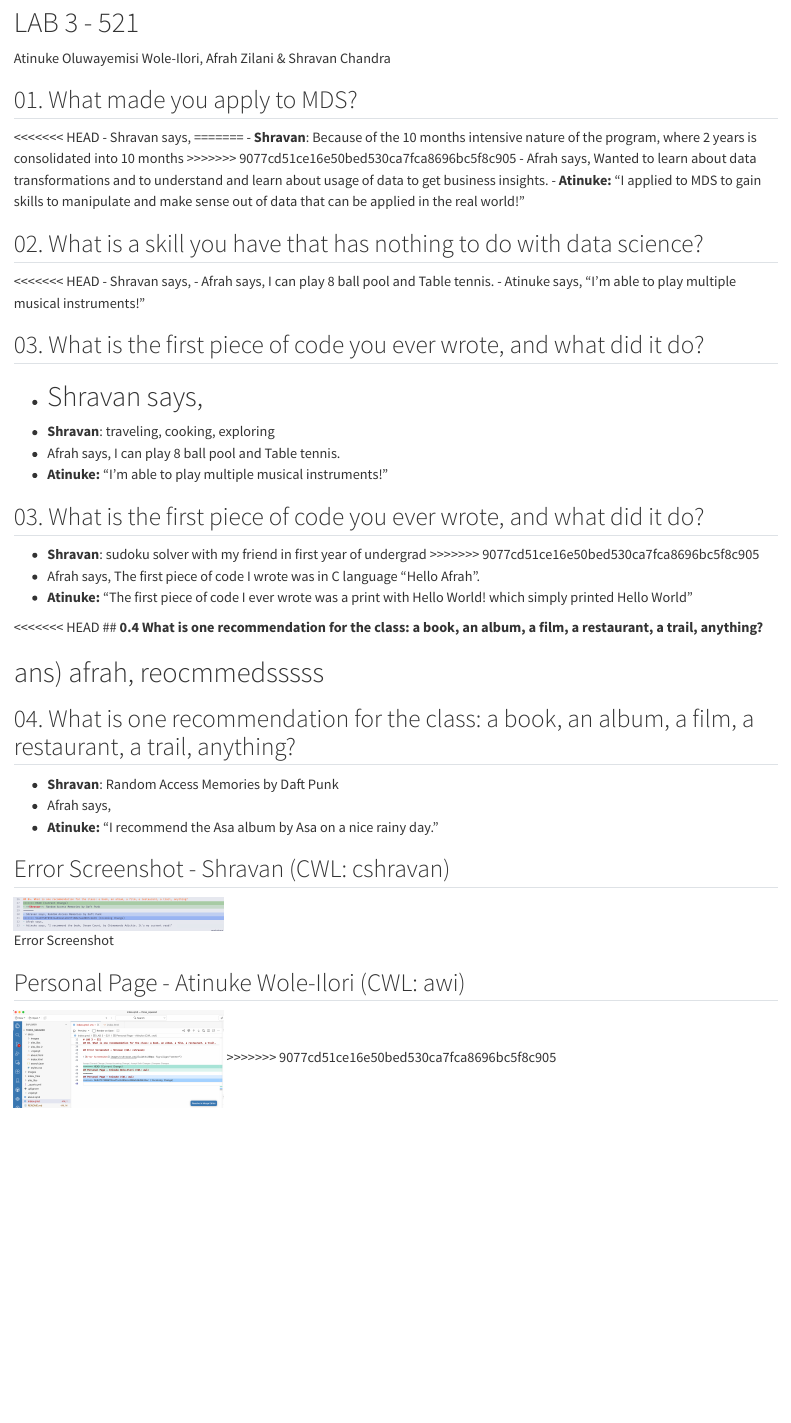
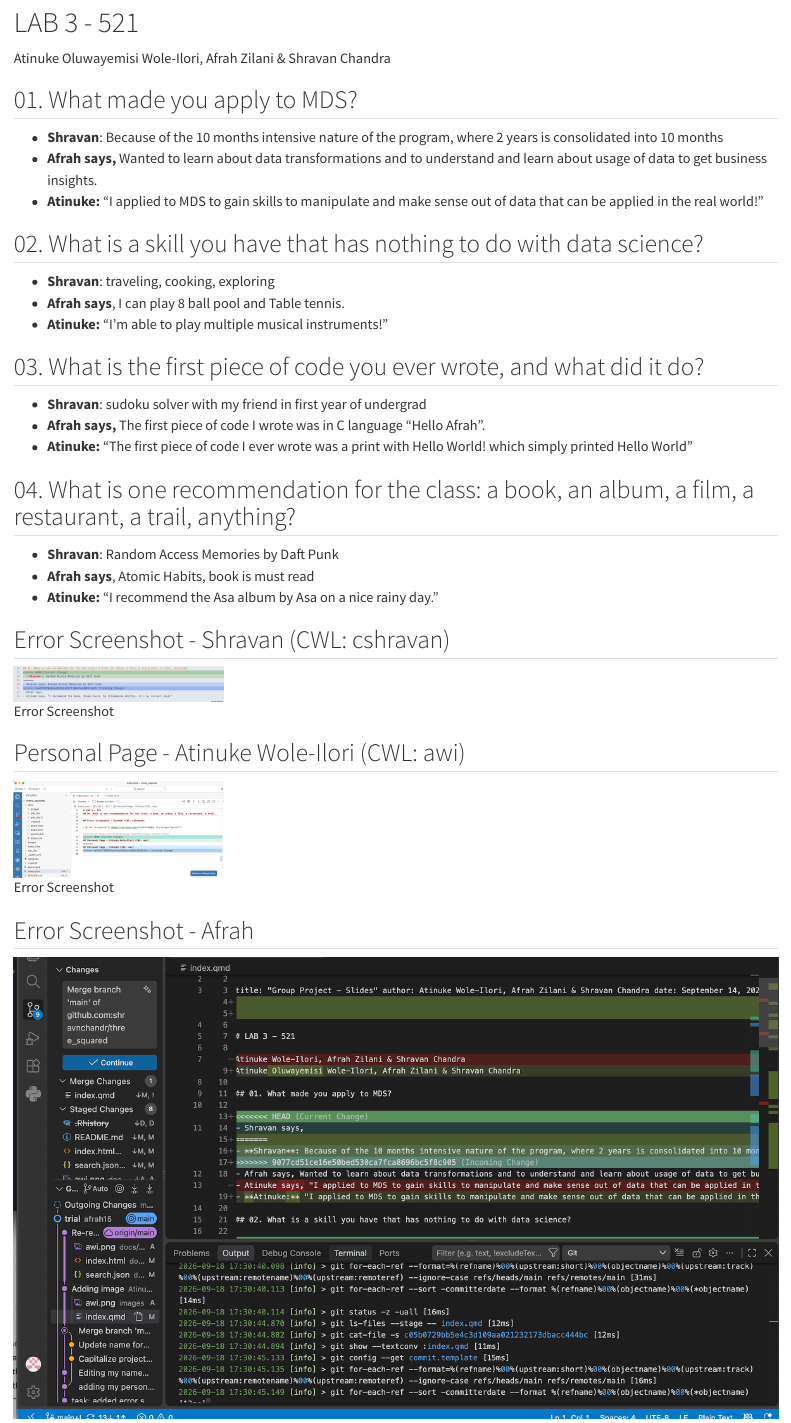
Before and after one commit to shravnchandr/three_squared, a Quarto document (index.qmd): the page in a window 1100 px wide, from 110 px down. Rendered offline with R 4.5, knitr and Pandoc in place of Quarto, with nearby package versions.

Commit message:
Afrah's final push

```diff
--- a/index.qmd
+++ b/index.qmd
@@ -10,52 +8,36 @@ Atinuke Oluwayemisi Wole-Ilori, Afrah Zilani & Shravan Chandra
 
 ## 01. What made you apply to MDS?
 
-<<<<<<< HEAD
-- Shravan says,
-=======
 - **Shravan**: Because of the 10 months intensive nature of the program, where 2 years is consolidated into 10 months
->>>>>>> 9077cd51ce16e50bed530ca7fca8696bc5f8c905
-- Afrah says, Wanted to learn about data transformations and to understand and learn about usage of data to get business insights.
+- **Afrah says,** Wanted to learn about data transformations and to understand and learn about usage of data to get business insights.
 - **Atinuke:** "I applied to MDS to gain skills to manipulate and make sense out of data that can be applied in the real world!"
 
 ## 02. What is a skill you have that has nothing to do with data science?
 
-<<<<<<< HEAD
-- Shravan says,
-- Afrah says, I can play 8 ball pool and Table tennis.
-- Atinuke says, "I'm able to play multiple musical instruments!"
-
-## 03. What is the first piece of code you ever wrote, and what did it do?
-
-- Shravan says,
-=======
 - **Shravan**: traveling, cooking, exploring
-- Afrah says, I can play 8 ball pool and Table tennis.
+- **Afrah says**, I can play 8 ball pool and Table tennis.
 - **Atinuke:** "I'm able to play multiple musical instruments!"
 
 ## 03. What is the first piece of code you ever wrote, and what did it do?
 
 - **Shravan**: sudoku solver with my friend in first year of undergrad
->>>>>>> 9077cd51ce16e50bed530ca7fca8696bc5f8c905
-- Afrah says, The first piece of code I wrote was in C language "Hello Afrah".
+- **Afrah says,** The first piece of code I wrote was in C language "Hello Afrah".
 - **Atinuke:** "The first piece of code I ever wrote was a print with Hello World! which simply printed Hello World"
 
-<<<<<<< HEAD
-## **0.4 What is one recommendation for the class: a book, an album, a film, a restaurant, a trail, anything?**
+## 04. What is one recommendation for the class: a book, an album, a film, a restaurant, a trail, anything?
 
-ans) afrah, reocmmedsssss
-=======
-## 04. What is one recommendation for the class: a book, an album, a film, a restaurant, a trail, anything?
 - **Shravan**: Random Access Memories by Daft Punk
-- Afrah says,
+- **Afrah says**, Atomic Habits, book is must read
 - **Atinuke:** "I recommend the Asa album by Asa on a nice rainy day."
-
 
 ## Error Screenshot - Shravan (CWL: cshravan)
 
-![Error Screenshot](images/cshravan.png){width=250px fig-align="center"}
+![Error Screenshot](images/cshravan.png){width="250px" fig-align="center"}
 
 ## Personal Page - Atinuke Wole-Ilori (CWL: awi)
 
-![Error Screenshot](images/awi.png){width=250px fig-align="center"}
->>>>>>> 9077cd51ce16e50bed530ca7fca8696bc5f8c905
+![Error Screenshot](images/awi.png){width="250px" fig-align="center"}
+
+## Error Screenshot - Afrah
+
+![](images/clipboard-55417279.png)
```
Also changed, not shown: images/clipboard-55417279.png (added), index.qmd (2 more changed lines), 2 other files.
